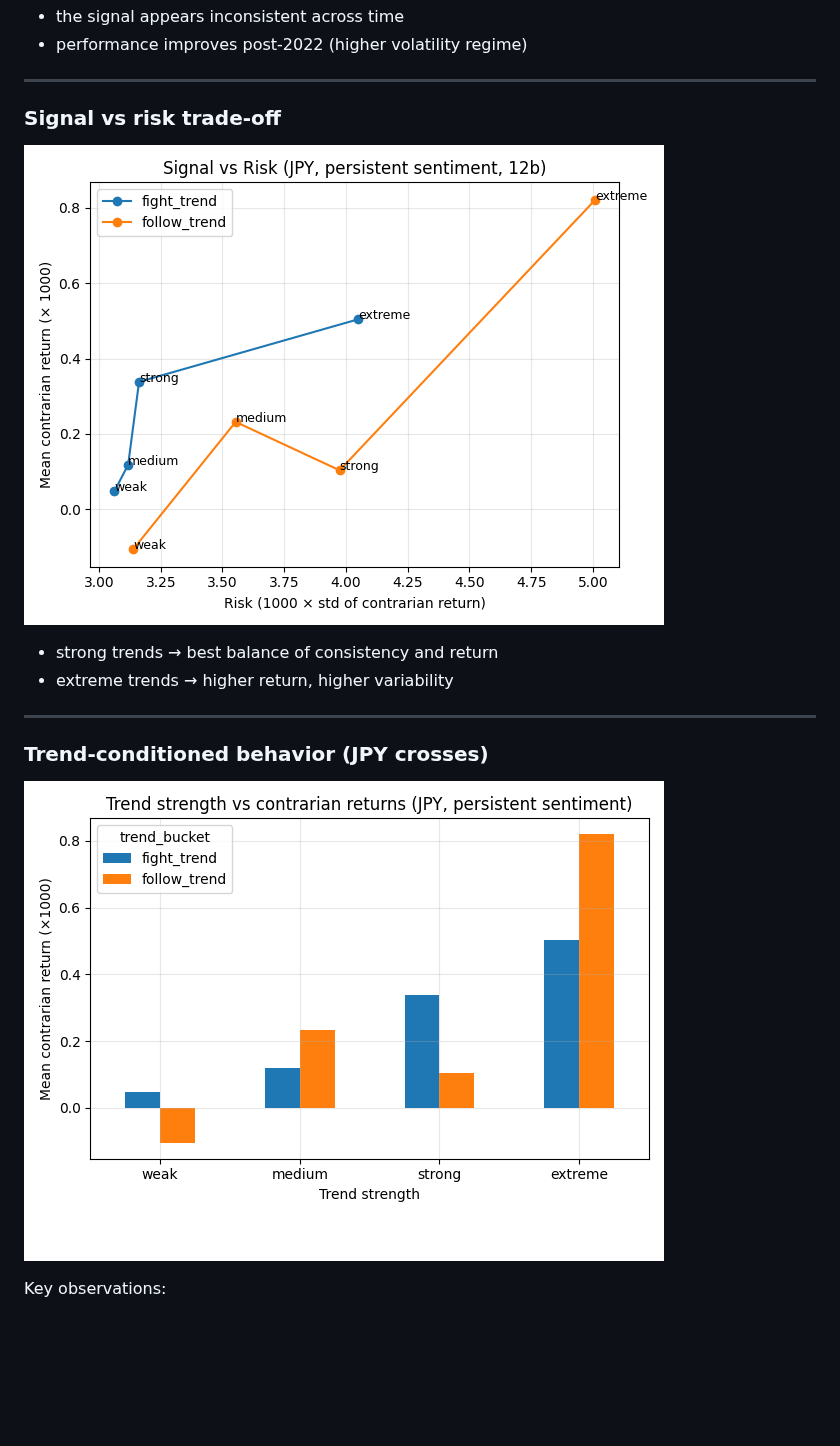
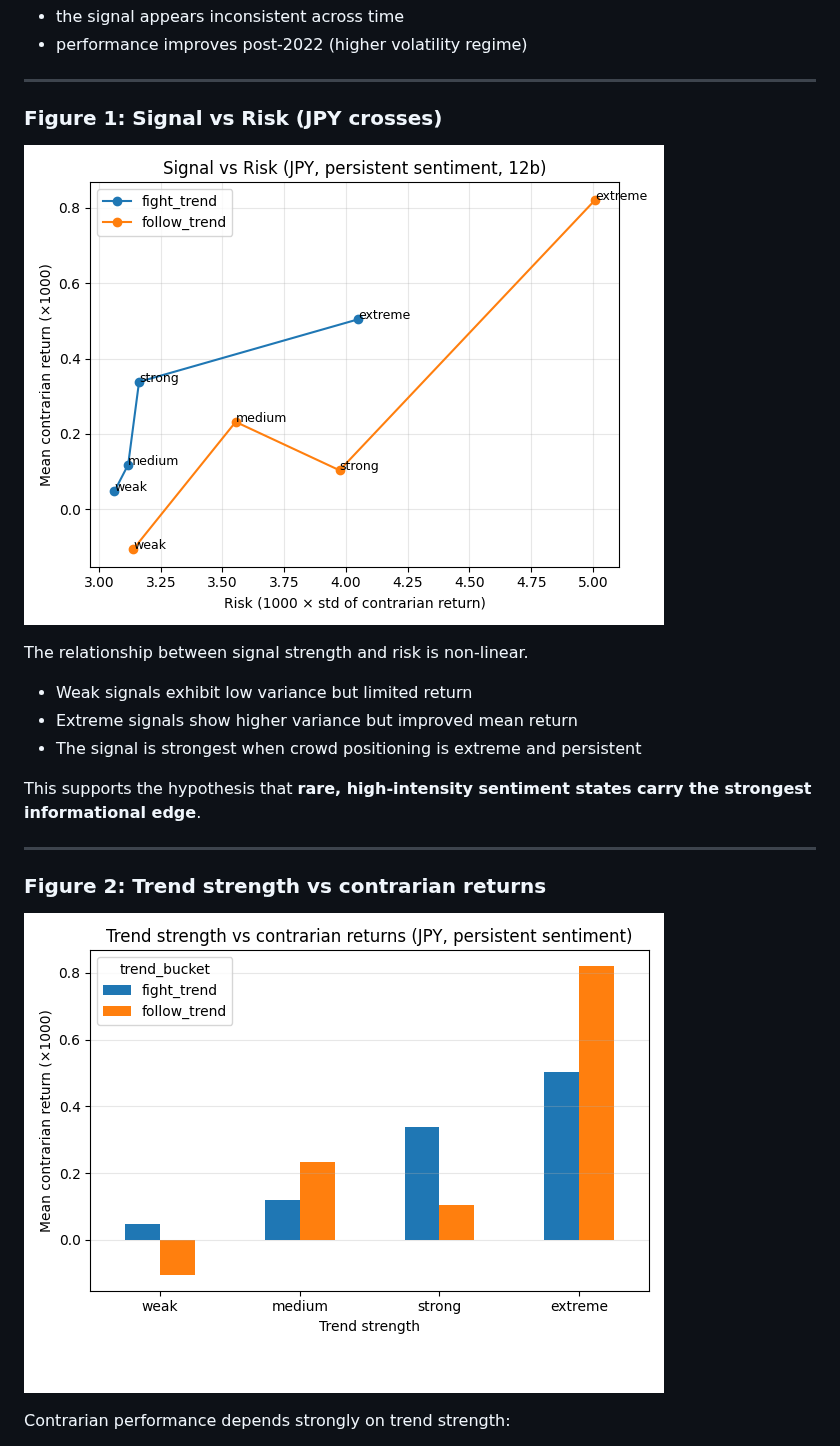
Before and after one commit to jalmqvist/market-sentiment-ml, a Markdown page: README.md, the part around one of its changes. Rendered like a GitHub page; pictures changed too: docs/images/signal_vs_risk_jpy.png, docs/images/trend_strength_jpy.png; blank space fills up the shorter version.

```diff
--- a/README.md
+++ b/README.md
@@ -146,5 +146,5 @@ This also explains why:
 
 ---
 
-### Signal vs risk trade-off
+### Figure 1: Signal vs Risk (JPY crosses)
 
@@ -152,8 +152,13 @@ This also explains why:
 
-- strong trends → best balance of consistency and return
-- extreme trends → higher return, higher variability
+The relationship between signal strength and risk is non-linear.
+
+- Weak signals exhibit low variance but limited return
+- Extreme signals show higher variance but improved mean return
+- The signal is strongest when crowd positioning is extreme and persistent
+
+This supports the hypothesis that **rare, high-intensity sentiment states carry the strongest informational edge**.
 
 ---
 
-### Trend-conditioned behavior (JPY crosses)
+### Figure 2: Trend strength vs contrarian returns
 
@@ -161,3 +166,3 @@ This also explains why:
 
-Key observations:
+Contrarian performance depends strongly on trend strength:
 
```
Also changed, not shown: other parts of README.md (+104 -91 lines), docs/images/hv_vs_lv_signal_jpy.png (added), docs/images/yearly_signal_jpy.png (added).
